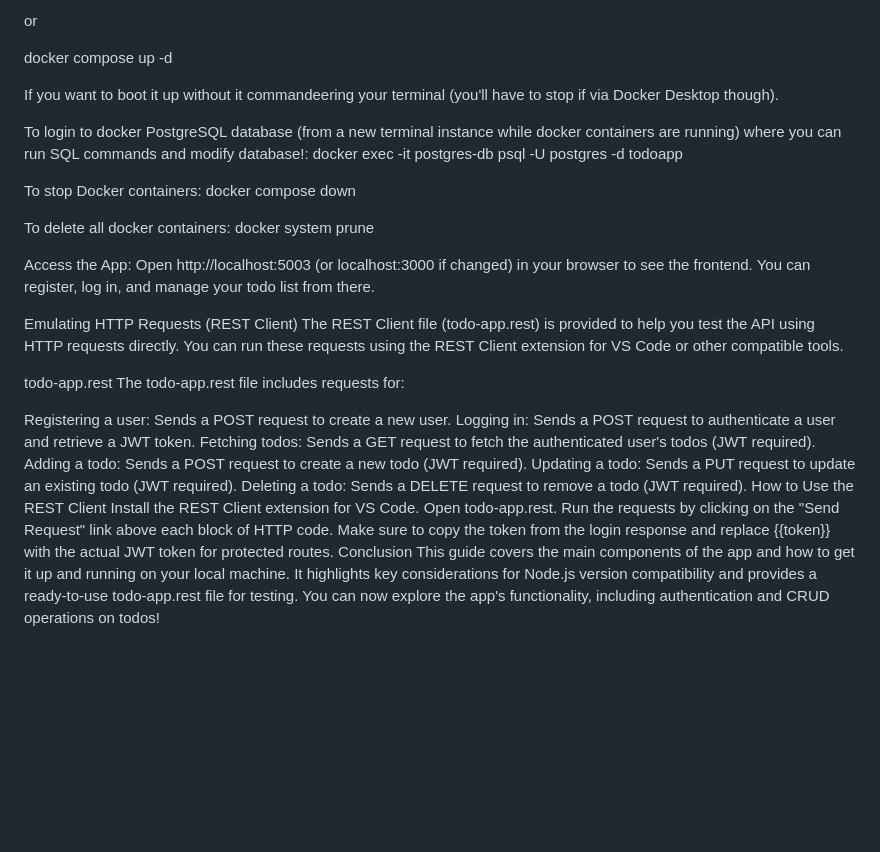
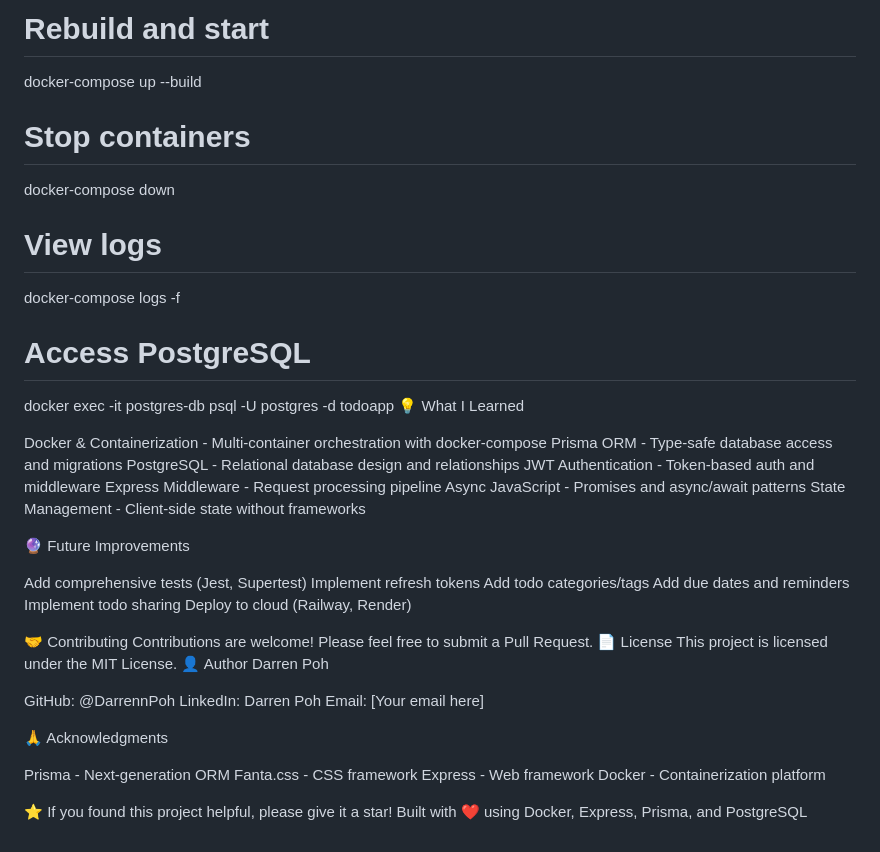
Before and after one commit to DarrennPoh/ToDoWeb, a Markdown page: README.md, the part around one of its changes. Rendered like a GitHub page; blank space fills up the shorter version.

```diff
--- a/README.md
+++ b/README.md
@@ -80,38 +131,52 @@ docker compose up
 
-or
+# Rebuild and start
+docker-compose up --build
 
-docker compose up -d
+# Stop containers
+docker-compose down
 
-If you want to boot it up without it commandeering your terminal (you'll have to stop if via Docker Desktop though).
+# View logs
+docker-compose logs -f
 
-To login to docker PostgreSQL database (from a new terminal instance while docker containers are running) where you can run SQL commands and modify database!:
+# Access PostgreSQL
 docker exec -it postgres-db psql -U postgres -d todoapp
+💡 What I Learned
 
-To stop Docker containers:
-docker compose down
+Docker & Containerization - Multi-container orchestration with docker-compose
+Prisma ORM - Type-safe database access and migrations
+PostgreSQL - Relational database design and relationships
+JWT Authentication - Token-based auth and middleware
+Express Middleware - Request processing pipeline
+Async JavaScript - Promises and async/await patterns
+State Management - Client-side state without frameworks
 
-To delete all docker containers:
-docker system prune
+🔮 Future Improvements
 
-Access the App:
-Open http://localhost:5003 (or localhost:3000 if changed) in your browser to see the frontend. You can register, log in, and manage your todo list from there.
+ Add comprehensive tests (Jest, Supertest)
+ Implement refresh tokens
+ Add todo categories/tags
+ Add due dates and reminders
+ Implement todo sharing
+ Deploy to cloud (Railway, Render)
 
-Emulating HTTP Requests (REST Client)
-The REST Client file (todo-app.rest) is provided to help you test the API using HTTP requests directly. You can run these requests using the REST Client extension for VS Code or other compatible tools.
+🤝 Contributing
+Contributions are welcome! Please feel free to submit a Pull Request.
+📄 License
+This project is licensed under the MIT License.
+👤 Author
+Darren Poh
 
-todo-app.rest
-The todo-app.rest file includes requests for:
+GitHub: @DarrennPoh
+LinkedIn: Darren Poh
+Email: [Your email here]
 
-Registering a user: Sends a POST request to create a new user.
-Logging in: Sends a POST request to authenticate a user and retrieve a JWT token.
-Fetching todos: Sends a GET request to fetch the authenticated user's todos (JWT required).
-Adding a todo: Sends a POST request to create a new todo (JWT required).
-Updating a todo: Sends a PUT request to update an existing todo (JWT required).
-Deleting a todo: Sends a DELETE request to remove a todo (JWT required).
-How to Use the REST Client
-Install the REST Client extension for VS Code.
-Open todo-app.rest.
-Run the requests by clicking on the "Send Request" link above each block of HTTP code.
-Make sure to copy the token from the login response and replace {{token}} with the actual JWT token for protected routes.
-Conclusion
-This guide covers the main components of the app and how to get it up and running on your local machine. It highlights key considerations for Node.js version compatibility and provides a ready-to-use todo-app.rest file for testing. You can now explore the app's functionality, including authentication and CRUD operations on todos!
+🙏 Acknowledgments
+
+Prisma - Next-generation ORM
+Fanta.css - CSS framework
+Express - Web framework
+Docker - Containerization platform
+
+
+⭐ If you found this project helpful, please give it a star!
+Built with ❤️ using Docker, Express, Prisma, and PostgreSQL
```
Also changed, not shown: other parts of README.md (+118 -67 lines).
